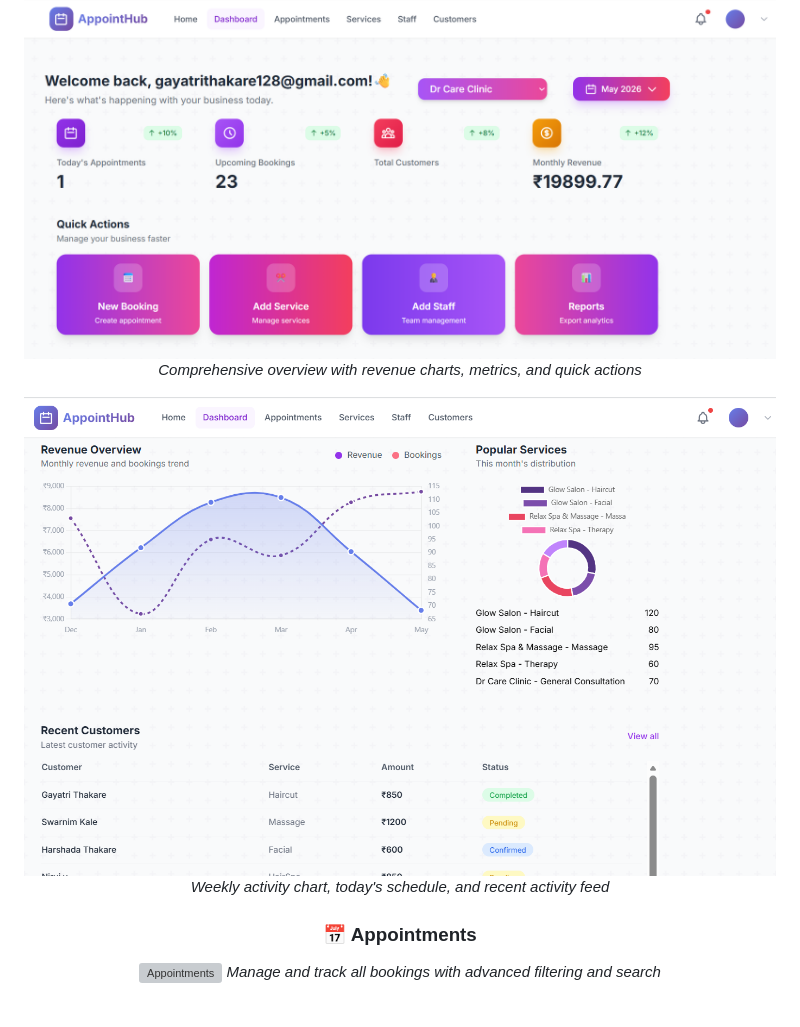
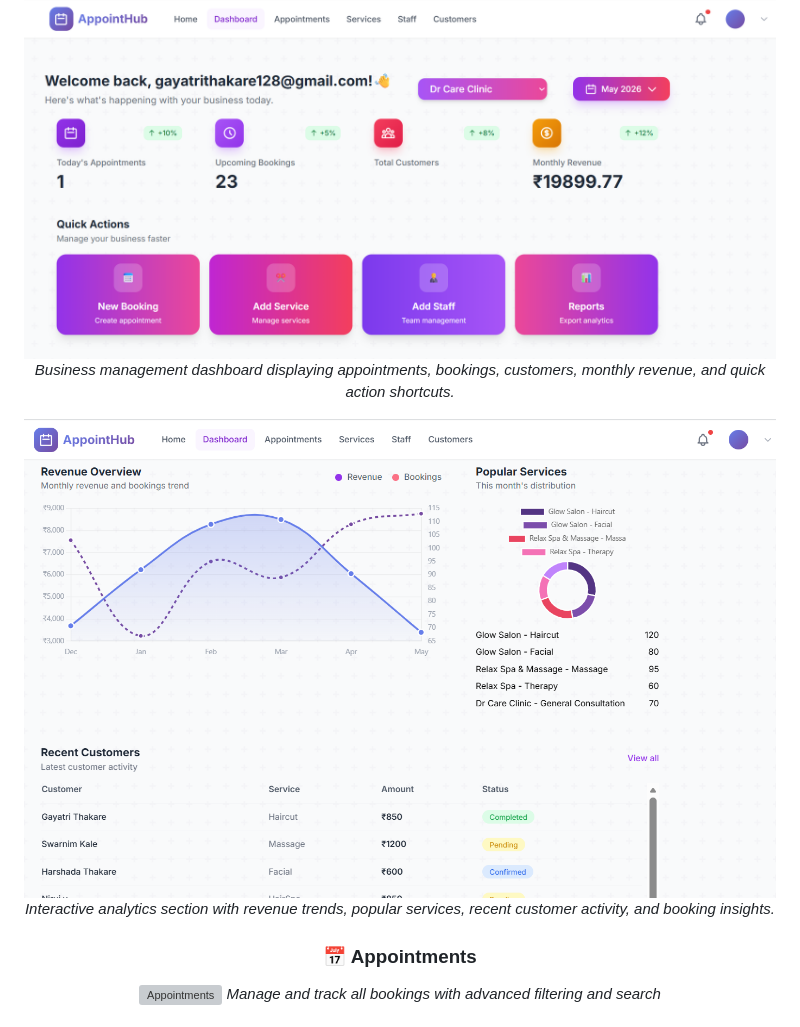
Before and after one commit to gayatripixel/Appointment-Booking-SaaS, a Markdown page: README.md, the part around one of its changes. Drawn GitHub-style; grey boxes are pictures that could not be loaded.

```diff
--- a/README.md
+++ b/README.md
@@ -120,8 +125,8 @@ AppointHub is a comprehensive appointment scheduling and business management sol
 ![Dashboard](docs/screenshots/Dashboard-1.png)
-*Comprehensive overview with revenue charts, metrics, and quick actions*
+*Business management dashboard displaying appointments, bookings, customers, monthly revenue, and quick action shortcuts.*
 
-![Dashboard Bottom](docs/screenshots/Dashboard-2.png)
-*Weekly activity chart, today's schedule, and recent activity feed*
+![Dashboard Analytics](docs/screenshots/Dashboard-2.png)
+*Interactive analytics section with revenue trends, popular services, recent customer activity, and booking insights.*
 
 ### 📅 Appointments
 ![Appointments](docs/screenshots/Appointments-page.png)
```
Also changed, not shown: other parts of README.md (+11 -6 lines).
